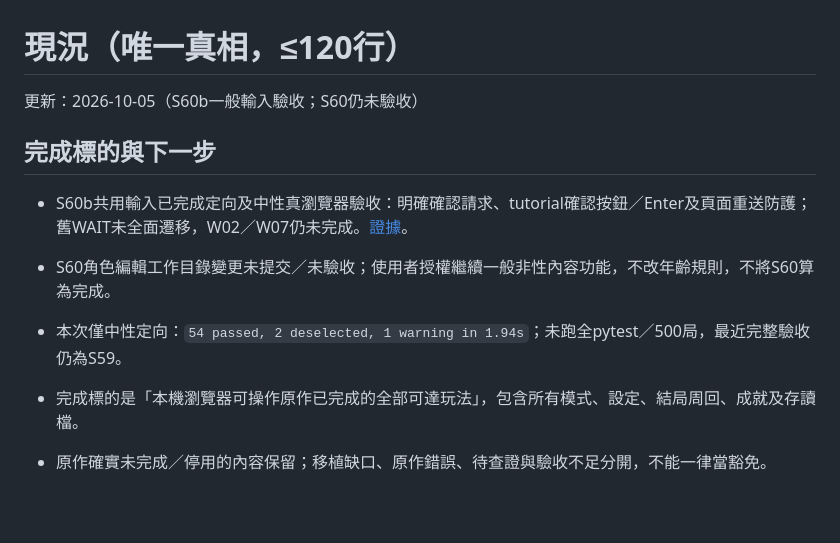
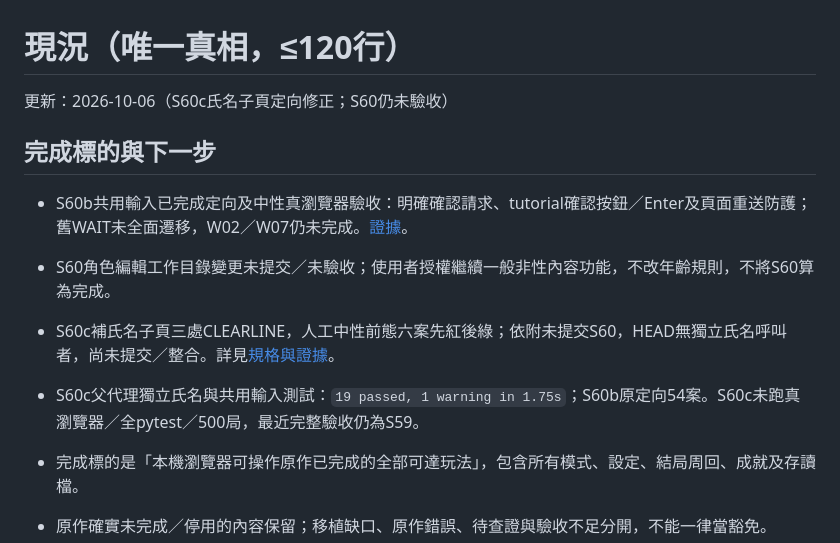
Before and after one commit to redmaplewing/eraGVT-python, a Markdown page: docs/STATUS.md, the part around the change. GitHub-like rendering; blank space fills up the shorter version.

```diff
--- a/docs/STATUS.md
+++ b/docs/STATUS.md
@@ -1,12 +1,13 @@
 # 現況（唯一真相，≤120行）
 
-更新：2026-10-05（S60b一般輸入驗收；S60仍未驗收）
+更新：2026-10-06（S60c氏名子頁定向修正；S60仍未驗收）
 
 ## 完成標的與下一步
 
 - S60b共用輸入已完成定向及中性真瀏覽器驗收：明確確認請求、tutorial確認按鈕／Enter及頁面重送防護；舊WAIT未全面遷移，W02／W07仍未完成。[證據](wiki/bridge/generic-input.md)。
 - S60角色編輯工作目錄變更未提交／未驗收；使用者授權繼續一般非性內容功能，不改年齡規則，不將S60算為完成。
-- 本次僅中性定向：`54 passed, 2 deselected, 1 warning in 1.94s`；未跑全pytest／500局，最近完整驗收仍為S59。
+- S60c補氏名子頁三處CLEARLINE，人工中性前態六案先紅後綠；依附未提交S60，HEAD無獨立氏名呼叫者，尚未提交／整合。詳見[規格與證據](sessions/S60c-editor-resume.md)。
+- S60c父代理獨立氏名與共用輸入測試：`19 passed, 1 warning in 1.75s`；S60b原定向54案。S60c未跑真瀏覽器／全pytest／500局，最近完整驗收仍為S59。
 
 - 完成標的是「本機瀏覽器可操作原作已完成的全部可達玩法」，包含所有模式、設定、結局周回、成就及存讀檔。
 - 原作確實未完成／停用的內容保留；移植缺口、原作錯誤、待查證與驗收不足分開，不能一律當豁免。
```
Also changed, not shown: AGENTS.md (+8 -0 lines), docs/sessions/S60c-editor-resume.md (added, +36 -0 lines).
